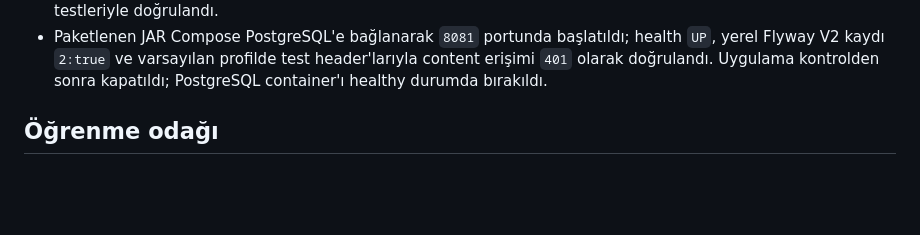
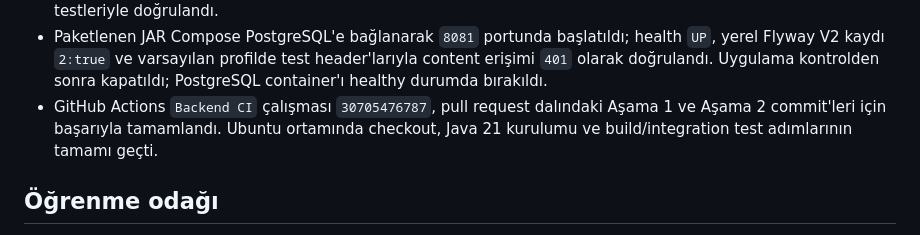
Before and after one commit to Gardantua/trt_staj_content_management_app, a Markdown page: docs/CURRENT_STATE.md, the part around the change. GitHub-like rendering; blank space fills up the shorter version.

Commit message:
record stage 2 hosted validation

```diff
--- a/docs/CURRENT_STATE.md
+++ b/docs/CURRENT_STATE.md
@@ -325,6 +325,9 @@ terminale yansıması için yeni terminal açılmalı; `java -version`,
   health `UP`, yerel Flyway V2 kaydı `2:true` ve varsayılan profilde test
   header'larıyla content erişimi `401` olarak doğrulandı. Uygulama kontrolden
   sonra kapatıldı; PostgreSQL container'ı healthy durumda bırakıldı.
+- GitHub Actions `Backend CI` çalışması `30705476787`, pull request dalındaki
+  Aşama 1 ve Aşama 2 commit'leri için başarıyla tamamlandı. Ubuntu ortamında
+  checkout, Java 21 kurulumu ve build/integration test adımlarının tamamı geçti.
 
 ## Öğrenme odağı
 
```
